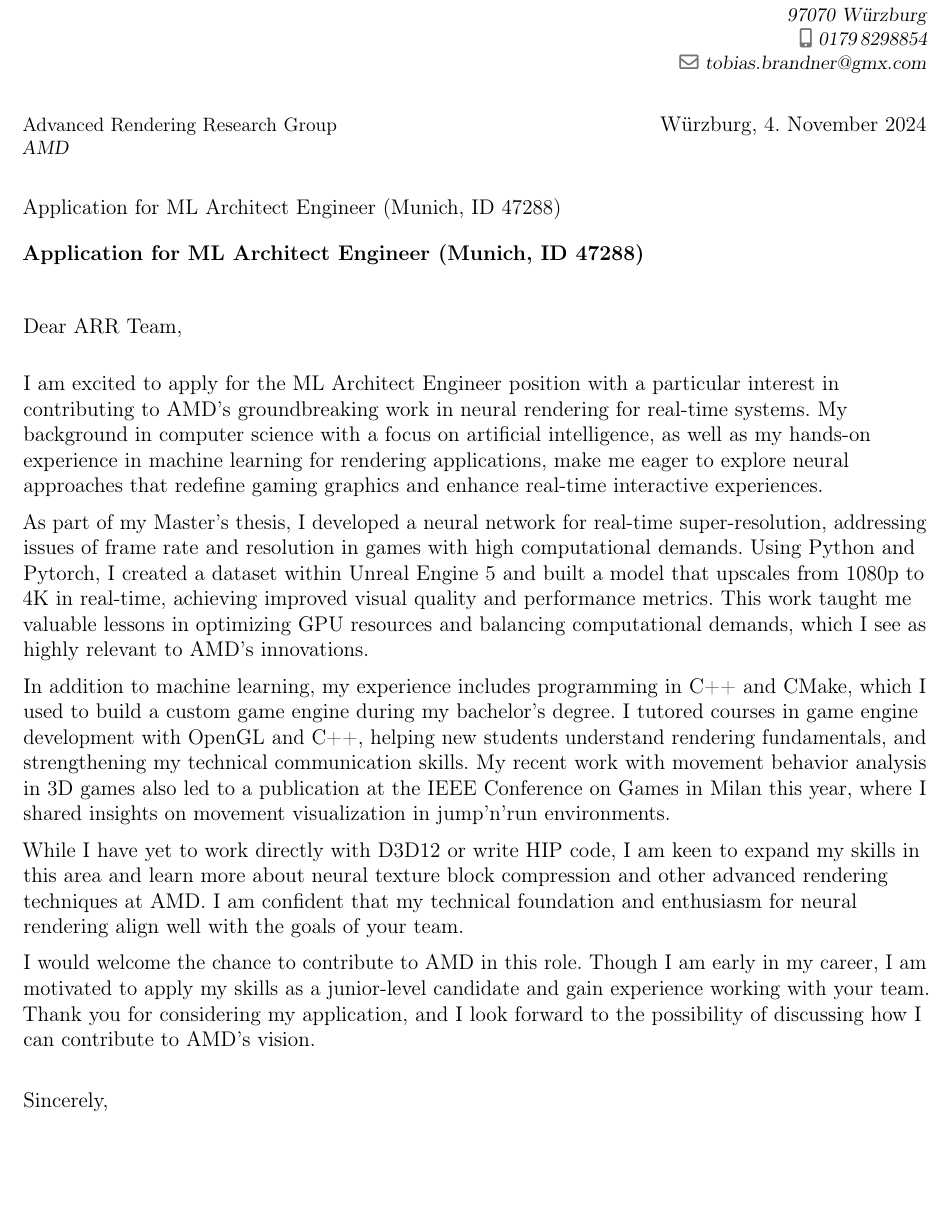
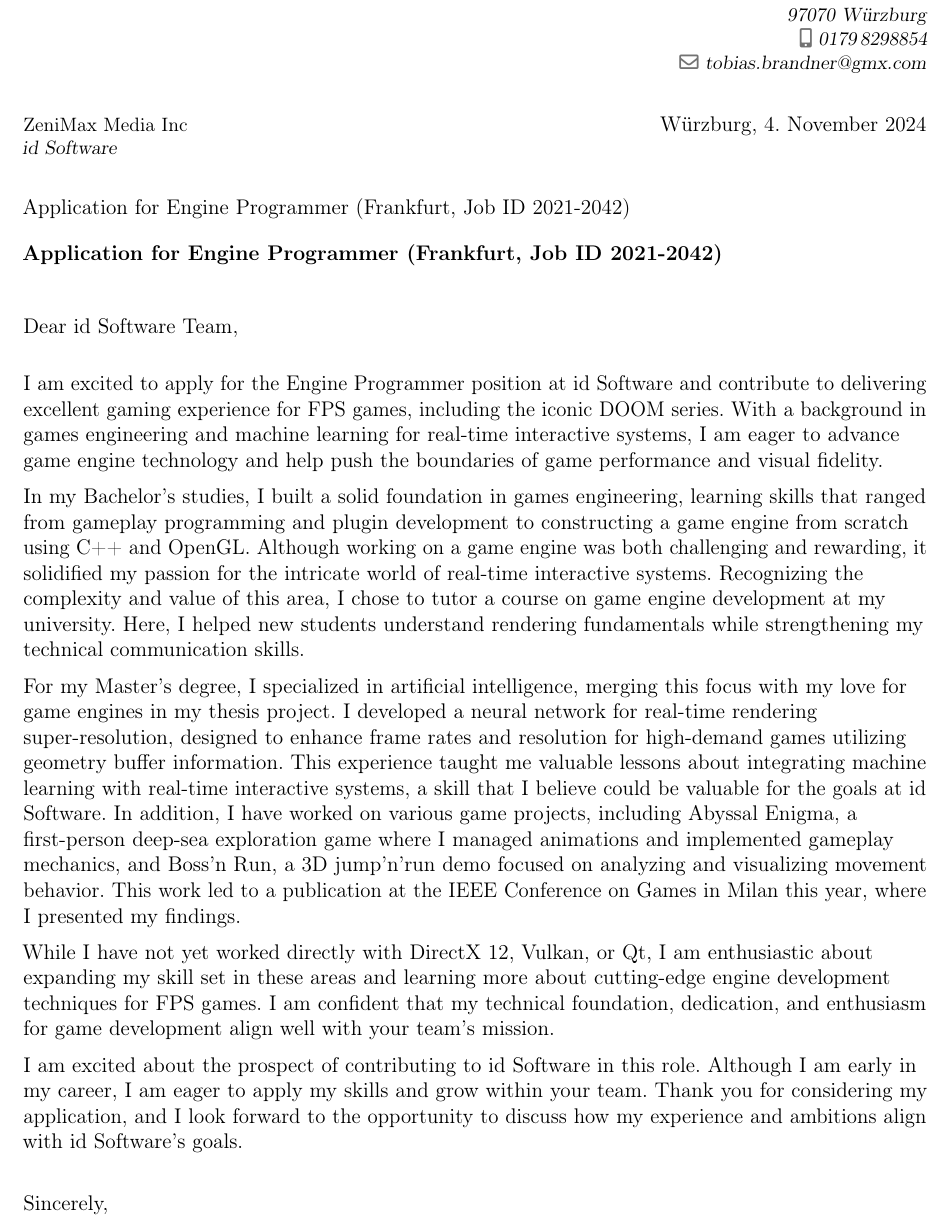
Before and after one commit to BrandnerKasper/BrandnerKasper.github.io, a LaTeX CV (assets/CoverLetter/app.tex, which reads assets/CoverLetter/first.tex, assets/CoverLetter/second.tex, assets/CoverLetter/third.tex): part of page 1 of 2, cut so that both start at the same text. Compiled offline with pdfLaTeX.

Commit message:
add app for zenimax and update cv

```diff
--- a/assets/CoverLetter/app.tex
+++ b/assets/CoverLetter/app.tex
@@ -24,24 +24,22 @@
 \address{Semmelstr. 9}{97070 Würzburg}
 \mobile{0179\,8298854}
 \email{tobias.brandner@gmx.com}
-\recipient{Advanced Rendering Research Group}{AMD}
+\recipient{ZeniMax Media Inc}{id Software}
 \begin{document}
 
 
 
 \date{Würzburg, \today}% Ort vor dem Datum einfügen
-\subject{Application for ML Architect Engineer (Munich, ID 47288)}
-\opening{Dear ARR Team,}
+\subject{Application for Engine Programmer (Frankfurt, Job ID 2021-2042)}
+\opening{Dear id Software Team,}
 
 \closing{Sincerely,}
 
 \makelettertitle
-I am excited to apply for the ML Architect Engineer position with a particular interest
-in contributing to AMD’s groundbreaking work in neural rendering for real-time systems.
-My background in computer science with a focus on artificial intelligence,
-as well as my hands-on experience in machine learning for rendering applications,
-make me eager to explore neural approaches that redefine gaming graphics and enhance
-real-time interactive experiences.
+I am excited to apply for the Engine Programmer position at id Software and contribute to delivering excellent
+gaming experience for FPS games, including the iconic DOOM series.
+With a background in games engineering and machine learning for real-time interactive systems,
+I am eager to advance game engine technology and help push the boundaries of game performance and visual fidelity.
 
 \input{first}
 
@@ -49,10 +47,11 @@
 
 \input{third}
 
-I would welcome the chance to contribute to AMD in this role.
-Though I am early in my career, I am motivated to apply my skills as a junior-level candidate and gain experience working with your team.
+I am excited about the prospect of contributing to id Software in this role.
+Although I am early in my career,
+I am eager to apply my skills and grow within your team.
 Thank you for considering my application,
-and I look forward to the possibility of discussing how I can contribute to AMD's vision.
+and I look forward to the opportunity to discuss how my experience and ambitions align with id Software’s goals.
 \vspace{0.5cm}
 
 
--- a/assets/CoverLetter/first.tex
+++ b/assets/CoverLetter/first.tex
@@ -1,7 +1,9 @@
-%Warum ich
-As part of my Master’s thesis, I developed a neural network for real-time super-resolution,
-addressing issues of frame rate and resolution in games with high computational demands.
-Using Python and Pytorch, I created a dataset within Unreal Engine 5 and built a model
-that upscales from 1080p to 4K in real-time, achieving improved visual quality and performance metrics.
-This work taught me valuable lessons in optimizing GPU resources and balancing computational demands,
-which I see as highly relevant to AMD's innovations.
+In my Bachelor’s studies, I built a solid foundation in games engineering,
+learning skills that ranged from gameplay programming and plugin development to constructing
+a game engine from scratch using C++ and OpenGL.
+Although working on a game engine was both challenging and rewarding,
+it solidified my passion for the intricate world of real-time interactive systems.
+Recognizing the complexity and value of this area,
+I chose to tutor a course on game engine development at my university.
+Here, I helped new students understand rendering fundamentals while strengthening
+my technical communication skills.
--- a/assets/CoverLetter/second.tex
+++ b/assets/CoverLetter/second.tex
@@ -1,10 +1,12 @@
-%fachliche Qualifikationen
-In addition to machine learning, my experience
-includes programming in C++ and CMake,
-which I used to build a custom game engine during my bachelor’s degree.
-I tutored courses in game engine development with OpenGL and C++,
-helping new students understand rendering fundamentals,
-and strengthening my technical communication skills.
-My recent work with movement behavior analysis in 3D games also led to a publication
-at the IEEE Conference on Games in Milan this year,
-where I shared insights on movement visualization in jump'n'run environments.
+For my Master’s degree,
+I specialized in artificial intelligence,
+merging this focus with my love for game engines in my thesis project.
+I developed a neural network for real-time rendering super-resolution,
+designed to enhance frame rates and resolution for high-demand games utilizing geometry buffer information.
+This experience taught me valuable lessons about integrating machine learning with real-time interactive systems,
+a skill that I believe could be valuable for the goals at id Software.
+In addition, I have worked on various game projects,
+including Abyssal Enigma, a first-person deep-sea exploration game where I managed animations
+and implemented gameplay mechanics,
+and Boss’n Run, a 3D jump’n’run demo focused on analyzing and visualizing movement behavior.
+This work led to a publication at the IEEE Conference on Games in Milan this year, where I presented my findings.
--- a/assets/CoverLetter/third.tex
+++ b/assets/CoverLetter/third.tex
@@ -1,6 +1,6 @@
 %Soft Skills
-While I have yet to work directly with D3D12 or write HIP code,
-I am keen to expand my skills in this area and learn more about neural texture block compression
-and other advanced rendering techniques at AMD.
-I am confident that my technical foundation and enthusiasm for neural rendering align
-well with the goals of your team.
+While I have not yet worked directly with DirectX 12, Vulkan, or Qt,
+I am enthusiastic about expanding my skill set in these areas and
+learning more about cutting-edge engine development techniques for FPS games.
+I am confident that my technical foundation, dedication, and enthusiasm for
+game development align well with your team’s mission.
```
Also changed, not shown: assets/CV/cv.tex (+11 -5 lines), assets/documents/Application as Junior.txt (deleted, +0 -14 lines), assets/documents/cover_letter.md (deleted, +0 -18 lines), assets/documents/cv.md (deleted, +0 -79 lines), assets/CV/cv.pdf, assets/CoverLetter/app.pdf, assets/documents/cover_letter.pdf (deleted), assets/documents/cv.pdf, assets/CoverLetter/app.tex (2 more changed lines).
